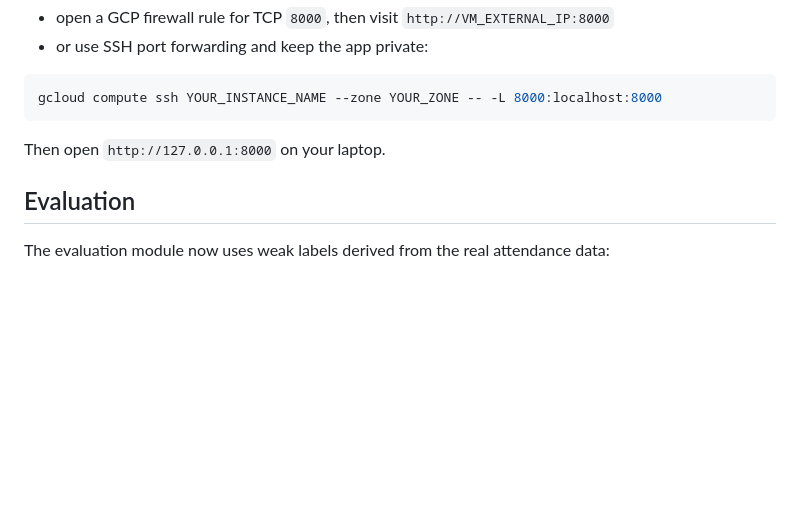
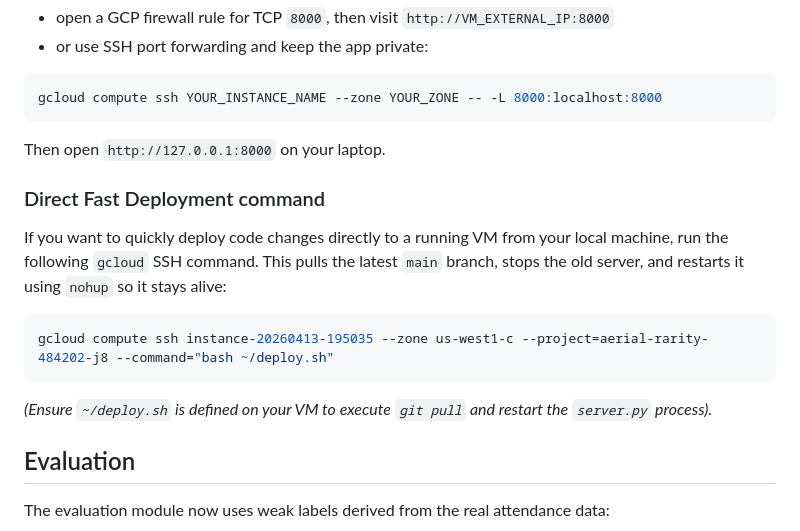
Before and after one commit to xiancao2024/Conference-Matching-Platform, a Markdown page: README.md, the part around the change. Rendered like a GitHub page; blank space fills up the shorter version.

Commit message:
Docs: add fast direct VM deployment command

````diff
--- a/README.md
+++ b/README.md
@@ -152,6 +152,14 @@ gcloud compute ssh YOUR_INSTANCE_NAME --zone YOUR_ZONE -- -L 8000:localhost:8000
 
 Then open `http://127.0.0.1:8000` on your laptop.
 
+### Direct Fast Deployment command
+
+If you want to quickly deploy code changes directly to a running VM from your local machine, run the following `gcloud` SSH command. This pulls the latest `main` branch, stops the old server, and restarts it using `nohup` so it stays alive:
+
+```bash
+gcloud compute ssh instance-20260413-195035 --zone us-west1-c --project=aerial-rarity-484202-j8 --command="bash ~/deploy.sh"
+```
+*(Ensure `~/deploy.sh` is defined on your VM to execute `git pull` and restart the `server.py` process).*
 ## Evaluation
 
 The evaluation module now uses weak labels derived from the real attendance data:
````
